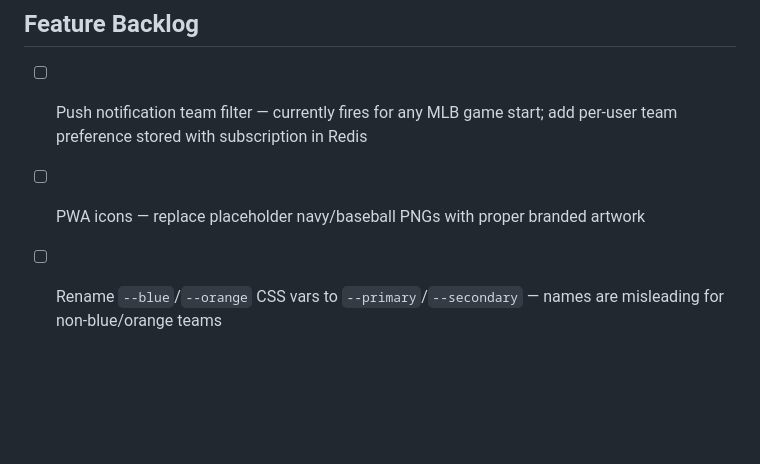
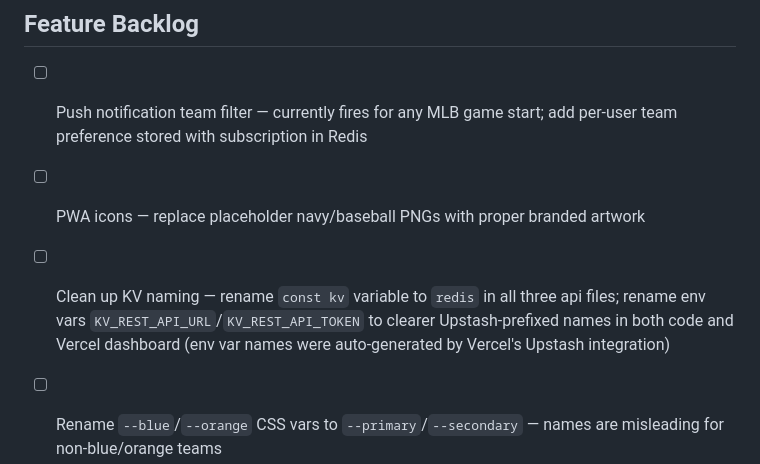
Before and after one commit to q2z87bs2n7-ops/Baseball-App, a Markdown page: CLAUDE.md, the part around the change. Drawn GitHub-style; blank space fills up the shorter version.

Commit message:
Add KV naming cleanup to backlog
https://claude.ai/code/session_01Rdh2kmod4P2CgvbNEvS5w5

```diff
--- a/CLAUDE.md
+++ b/CLAUDE.md
@@ -382,6 +382,7 @@ On every commit that changes app content, bump **three** things:
 
 - [ ] Push notification team filter — currently fires for any MLB game start; add per-user team preference stored with subscription in Redis
 - [ ] PWA icons — replace placeholder navy/baseball PNGs with proper branded artwork
+- [ ] Clean up KV naming — rename `const kv` variable to `redis` in all three api files; rename env vars `KV_REST_API_URL`/`KV_REST_API_TOKEN` to clearer Upstash-prefixed names in both code and Vercel dashboard (env var names were auto-generated by Vercel's Upstash integration)
 - [ ] Rename `--blue`/`--orange` CSS vars to `--primary`/`--secondary` — names are misleading for non-blue/orange teams
 - [ ] Cache live game batter/pitcher stats per matchup
 - [ ] Fix live header text colour accessibility (`--accent-text`)
```
